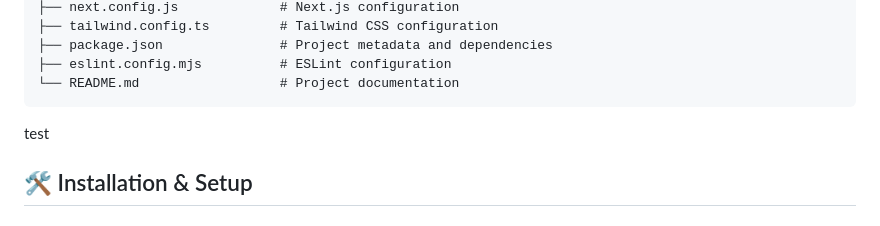
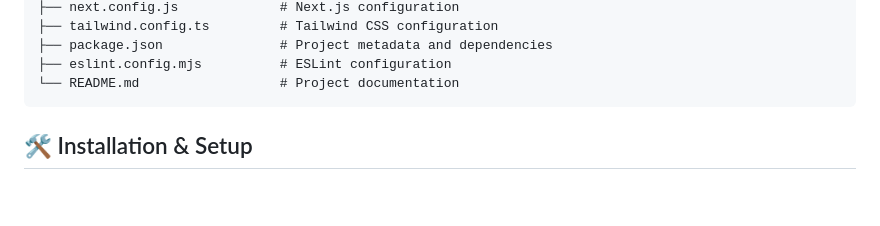
Before and after one commit to SumitSaharawat/Comp4350-Team3, a Markdown page: frontend/README.md, the part around the change. Rendered like a GitHub page; blank space fills up the shorter version.

Commit message:
minor change on readme

````diff
--- a/frontend/README.md
+++ b/frontend/README.md
@@ -57,7 +57,6 @@
 ├── eslint.config.mjs          # ESLint configuration
 └── README.md                  # Project documentation
 ```
-test
 
 ## 🛠 Installation & Setup
 ### 1️⃣ Clone the repository
````
